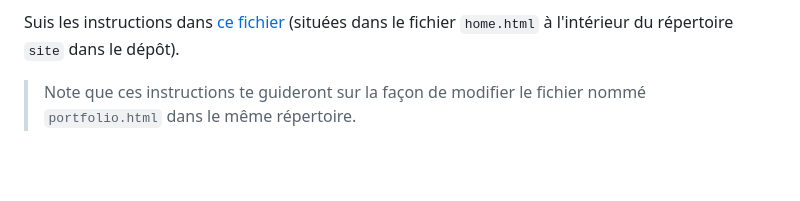
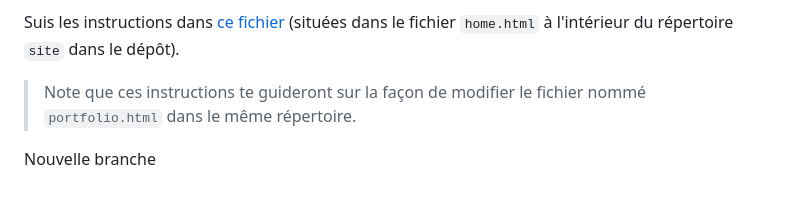
Before and after one commit to WildCodeSchool-2024-09/JS-Lyon-bleu-checkpoint-1, a Markdown page: README.md, the part around the change. GitHub-like rendering; blank space fills up the shorter version.

Commit message:
changement de branche

```diff
--- a/README.md
+++ b/README.md
@@ -63,3 +63,5 @@ _Remarque : les instructions pour cette partie du checkpoint se trouvent dans u
 Suis les instructions dans [ce fichier](./site/home.html) (situées dans le fichier `home.html` à l'intérieur du répertoire `site` dans le dépôt).
 
 > Note que ces instructions te guideront sur la façon de modifier le fichier nommé `portfolio.html` dans le même répertoire.
+
+Nouvelle branche
```
